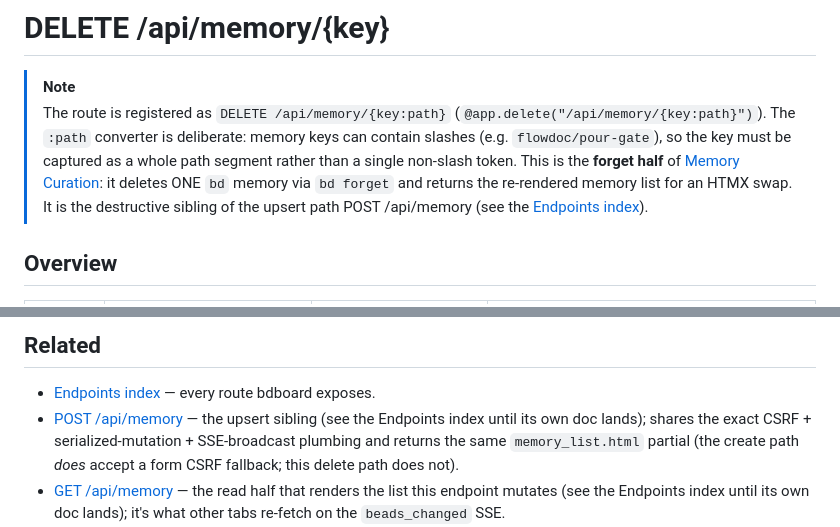
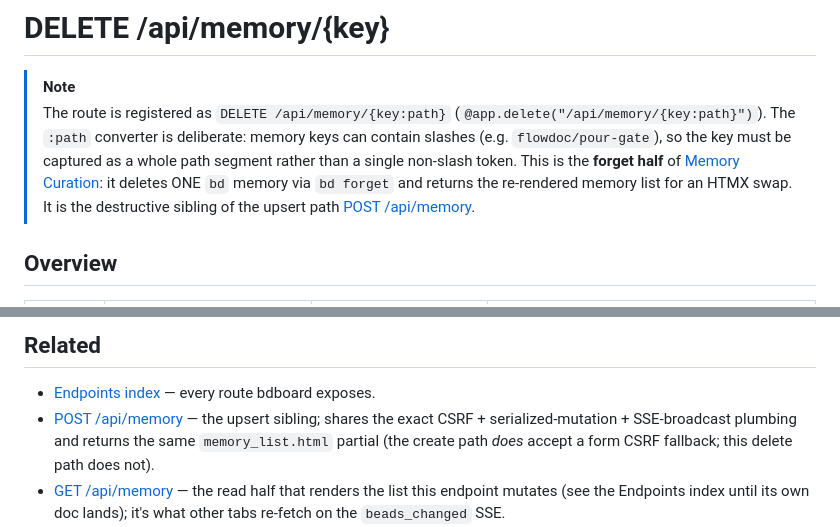
Before and after one commit to weegens-aaron/bdboard, a Markdown page: __docs/Endpoints/DeleteApiMemory.md, 2 parts joined by grey strips. Rendered like a GitHub page.

```diff
--- a/__docs/Endpoints/DeleteApiMemory.md
+++ b/__docs/Endpoints/DeleteApiMemory.md
@@ -8,8 +8,7 @@
 > non-slash token. This is the **forget half** of
 > [Memory Curation](../Features/index.md): it deletes ONE `bd` memory via
 > `bd forget` and returns the re-rendered memory list for an HTMX swap. It is the
-> destructive sibling of the upsert path POST /api/memory (see the
-> [Endpoints index](index.md)).
+> destructive sibling of the upsert path [POST /api/memory](PostApiMemory.md).
 
 ## Overview
 
@@ -196,10 +195,10 @@ curl -i -X DELETE "http://127.0.0.1:8000/api/memory/does-not-exist" \
 ## Related
 
 - [Endpoints index](index.md) — every route bdboard exposes.
-- [POST /api/memory](index.md) — the upsert sibling (see the Endpoints index
-  until its own doc lands); shares the exact CSRF + serialized-mutation +
-  SSE-broadcast plumbing and returns the same `memory_list.html` partial (the
-  create path *does* accept a form CSRF fallback; this delete path does not).
+- [POST /api/memory](PostApiMemory.md) — the upsert sibling; shares the exact
+  CSRF + serialized-mutation + SSE-broadcast plumbing and returns the same
+  `memory_list.html` partial (the create path *does* accept a form CSRF
+  fallback; this delete path does not).
 - [GET /api/memory](index.md) — the read half that renders the list this
   endpoint mutates (see the Endpoints index until its own doc lands); it's what
   other tabs re-fetch on the `beads_changed` SSE.
```
Also changed, not shown: __docs/Endpoints/PostApiMemory.md (added, +248 -0 lines), __docs/_Manifest.md (+4 -4 lines).
